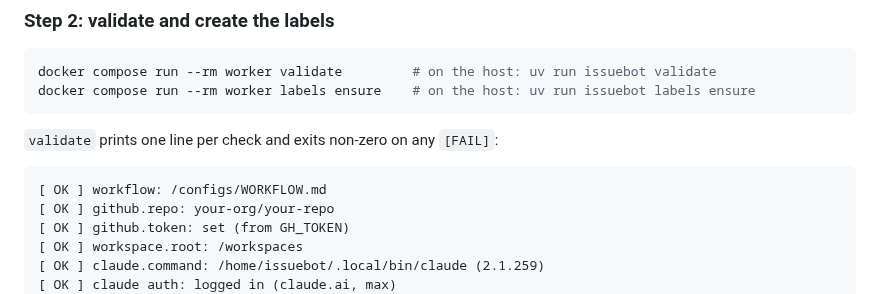
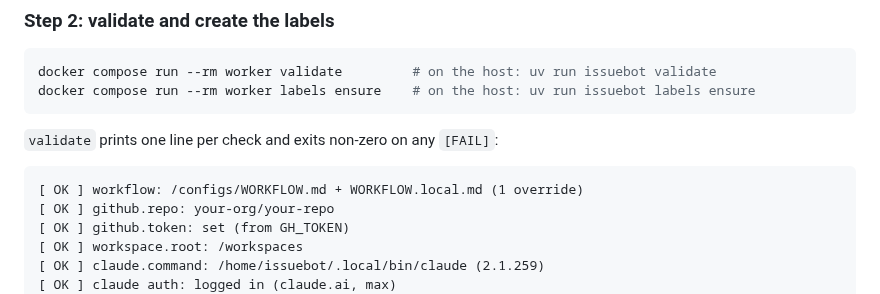
Before and after one commit to jleavers/issuebot, a Markdown page: README.md, the part around the change. Rendered like a GitHub page.

Commit message:
docs: match the validate sample to the overlay walkthrough
Co-Authored-By: Claude Haiku 4.5 <noreply@anthropic.com>
Claude-Session: https://claude.ai/code/session_01WW9uvzxG7xK4eye1f3Lngp

````diff
--- a/README.md
+++ b/README.md
@@ -158,7 +158,7 @@ docker compose run --rm worker labels ensure    # on the host: uv run issuebot l
 `validate` prints one line per check and exits non-zero on any `[FAIL]`:
 
 ```
-[ OK ] workflow: /configs/WORKFLOW.md
+[ OK ] workflow: /configs/WORKFLOW.md + WORKFLOW.local.md (1 override)
 [ OK ] github.repo: your-org/your-repo
 [ OK ] github.token: set (from GH_TOKEN)
 [ OK ] workspace.root: /workspaces
````
